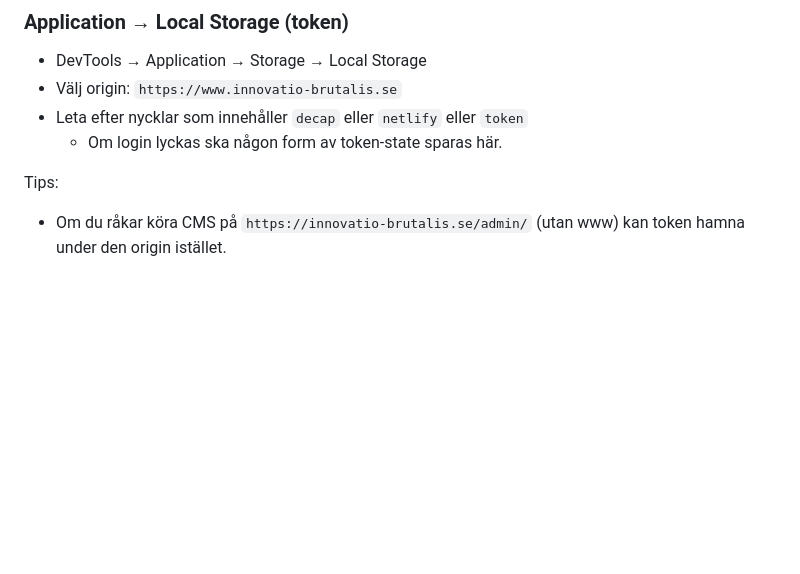
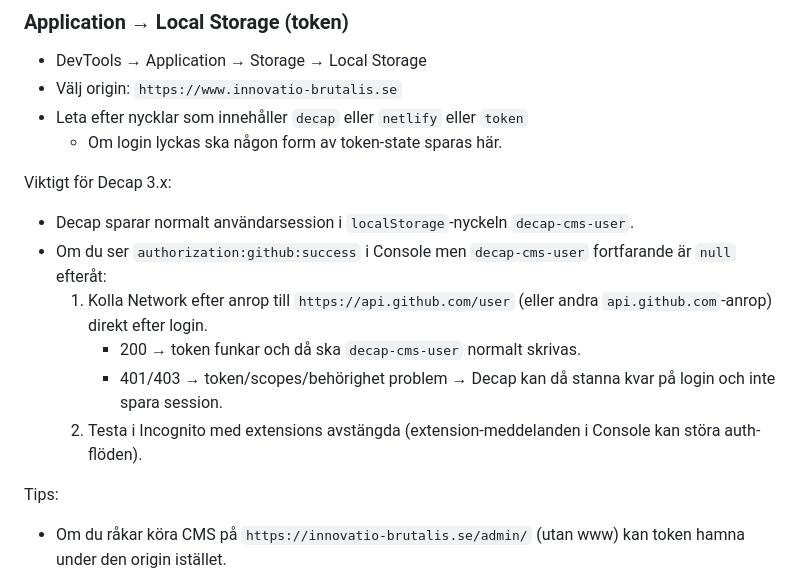
Before and after one commit to Toetta/innovatio-brutalis, a Markdown page: TROUBLESHOOTING.md, the part around the change. GitHub-like rendering; blank space fills up the shorter version.

Commit message:
login error

```diff
--- a/TROUBLESHOOTING.md
+++ b/TROUBLESHOOTING.md
@@ -59,6 +59,14 @@ För varje viktig request:
 - Välj origin: `https://www.innovatio-brutalis.se`
 - Leta efter nycklar som innehåller `decap` eller `netlify` eller `token`
   - Om login lyckas ska någon form av token-state sparas här.
+
+Viktigt för Decap 3.x:
+- Decap sparar normalt användarsession i `localStorage`-nyckeln `decap-cms-user`.
+- Om du ser `authorization:github:success` i Console men `decap-cms-user` fortfarande är `null` efteråt:
+  1) Kolla Network efter anrop till `https://api.github.com/user` (eller andra `api.github.com`-anrop) direkt efter login.
+     - 200 → token funkar och då ska `decap-cms-user` normalt skrivas.
+     - 401/403 → token/scopes/behörighet problem → Decap kan då stanna kvar på login och inte spara session.
+  2) Testa i Incognito med extensions avstängda (extension-meddelanden i Console kan störa auth-flöden).
 
 Tips:
 - Om du råkar köra CMS på `https://innovatio-brutalis.se/admin/` (utan www) kan token hamna under den origin istället.
```
